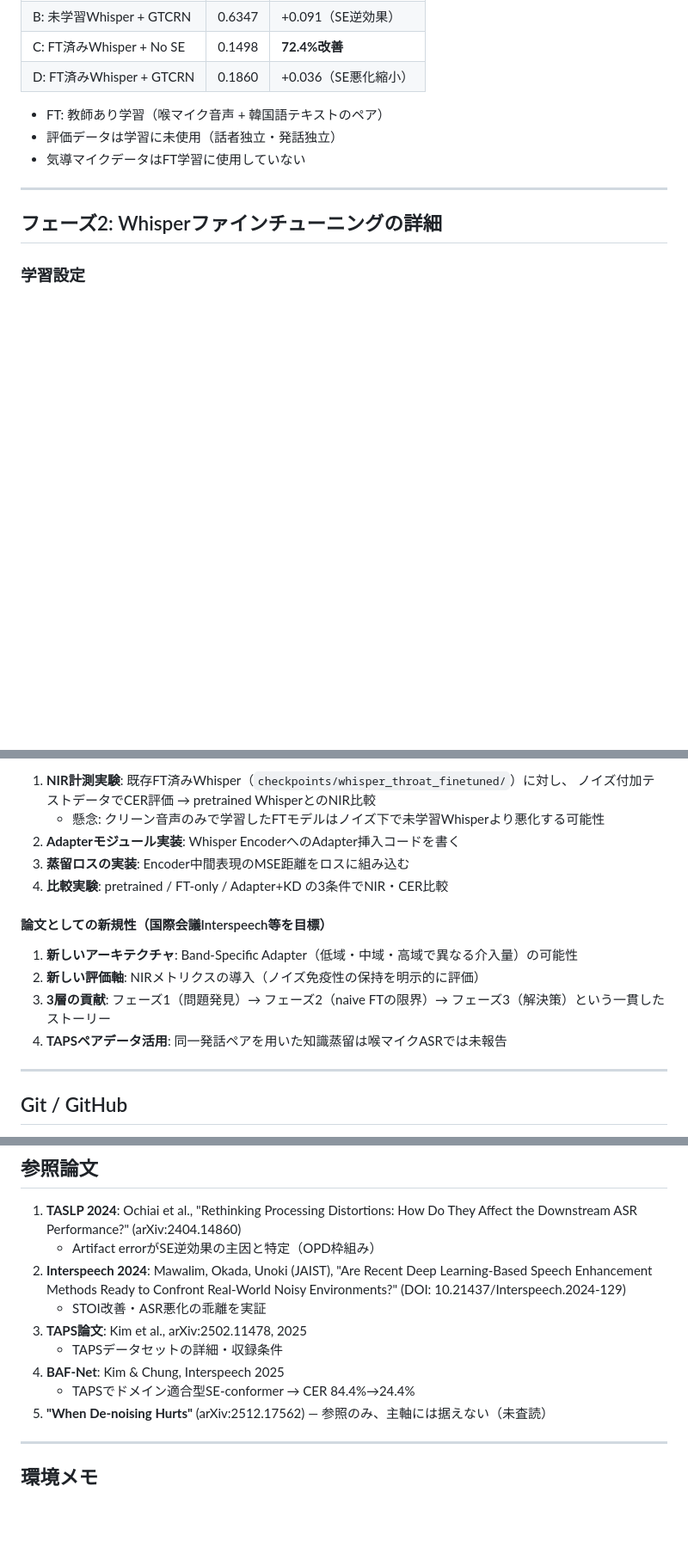
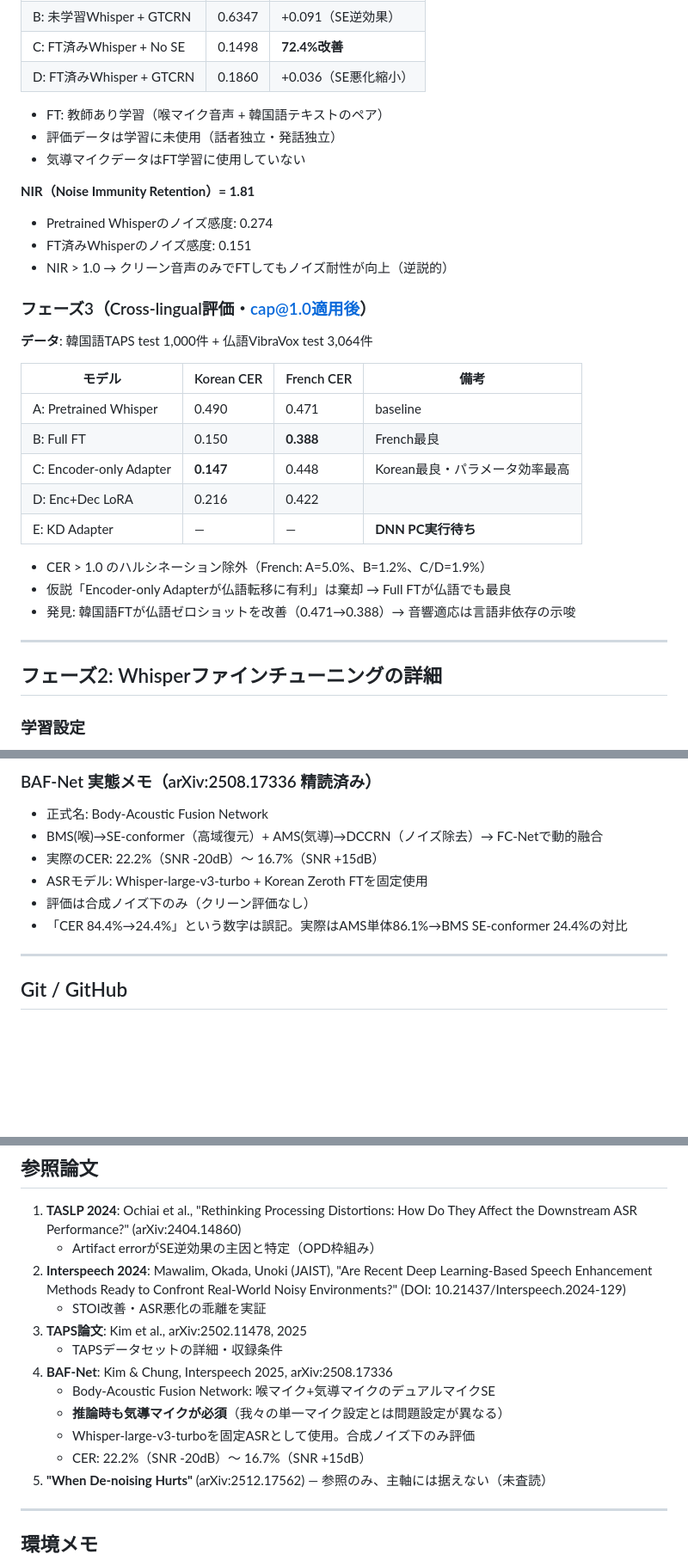
Before and after one commit to kasugayuji0716-art/bone-conduction-research, a Markdown page: CLAUDE.md, 3 parts joined by grey strips. Shown at 86% size. GitHub-like rendering; blank space fills up the shorter version.

```diff
--- a/CLAUDE.md
+++ b/CLAUDE.md
@@ -155,6 +163,27 @@ gtcrn/white/snr_+0dB        1.214  ← SNR 0dBで最大悪化
 - 評価データは学習に未使用（話者独立・発話独立）
 - 気導マイクデータはFT学習に使用していない
 
+**NIR（Noise Immunity Retention）= 1.81**
+- Pretrained Whisperのノイズ感度: 0.274
+- FT済みWhisperのノイズ感度: 0.151
+- NIR > 1.0 → クリーン音声のみでFTしてもノイズ耐性が向上（逆説的）
+
+### フェーズ3（Cross-lingual評価・cap@1.0適用後）
+
+**データ**: 韓国語TAPS test 1,000件 + 仏語VibraVox test 3,064件
+
+| モデル | Korean CER | French CER | 備考 |
+|--------|-----------|-----------|------|
+| A: Pretrained Whisper | 0.490 | 0.471 | baseline |
+| B: Full FT | 0.150 | **0.388** | French最良 |
+| C: Encoder-only Adapter | **0.147** | 0.448 | Korean最良・パラメータ効率最高 |
+| D: Enc+Dec LoRA | 0.216 | 0.422 | |
+| E: KD Adapter | — | — | **DNN PC実行待ち** |
+
+- CER > 1.0 のハルシネーション除外（French: A=5.0%、B=1.2%、C/D=1.9%）
+- 仮説「Encoder-only Adapterが仏語転移に有利」は棄却 → Full FTが仏語でも最良
+- 発見: 韓国語FTが仏語ゼロショットを改善（0.471→0.388）→ 音響適応は言語非依存の示唆
+
 ---
 
 ## フェーズ2: Whisperファインチューニングの詳細
@@ -263,17 +268,11 @@ noise_sensitivity = CER_noisy - CER_clean
 
-1. **NIR計測実験**: 既存FT済みWhisper（`checkpoints/whisper_throat_finetuned/`）に対し、
-   ノイズ付加テストデータでCER評価 → pretrained WhisperとのNIR比較
-   - 懸念: クリーン音声のみで学習したFTモデルはノイズ下で未学習Whisperより悪化する可能性
-2. **Adapterモジュール実装**: Whisper EncoderへのAdapter挿入コードを書く
-3. **蒸留ロスの実装**: Encoder中間表現のMSE距離をロスに組み込む
-4. **比較実験**: pretrained / FT-only / Adapter+KD の3条件でNIR・CER比較
-
-#### 論文としての新規性（国際会議Interspeech等を目標）
-
-1. **新しいアーキテクチャ**: Band-Specific Adapter（低域・中域・高域で異なる介入量）の可能性
-2. **新しい評価軸**: NIRメトリクスの導入（ノイズ免疫性の保持を明示的に評価）
-3. **3層の貢献**: フェーズ1（問題発見）→ フェーズ2（naive FTの限界）→ フェーズ3（解決策）という一貫したストーリー
-4. **TAPSペアデータ活用**: 同一発話ペアを用いた知識蒸留は喉マイクASRでは未報告
+### BAF-Net 実態メモ（arXiv:2508.17336 精読済み）
+- 正式名: Body-Acoustic Fusion Network
+- BMS(喉)→SE-conformer（高域復元）+ AMS(気導)→DCCRN（ノイズ除去）→ FC-Netで動的融合
+- 実際のCER: 22.2%（SNR -20dB）〜 16.7%（SNR +15dB）
+- ASRモデル: Whisper-large-v3-turbo + Korean Zeroth FTを固定使用
+- 評価は合成ノイズ下のみ（クリーン評価なし）
+- 「CER 84.4%→24.4%」という数字は誤記。実際はAMS単体86.1%→BMS SE-conformer 24.4%の対比
 
 ---
 
@@ -294,8 +293,11 @@ noise_sensitivity = CER_noisy - CER_clean
    - STOI改善・ASR悪化の乖離を実証
 3. **TAPS論文**: Kim et al., arXiv:2502.11478, 2025
    - TAPSデータセットの詳細・収録条件
-4. **BAF-Net**: Kim & Chung, Interspeech 2025
-   - TAPSでドメイン適合型SE-conformer → CER 84.4%→24.4%
+4. **BAF-Net**: Kim & Chung, Interspeech 2025, arXiv:2508.17336
+   - Body-Acoustic Fusion Network: 喉マイク+気導マイクのデュアルマイクSE
+   - **推論時も気導マイクが必須**（我々の単一マイク設定とは問題設定が異なる）
+   - Whisper-large-v3-turboを固定ASRとして使用。合成ノイズ下のみ評価
+   - CER: 22.2%（SNR -20dB）〜 16.7%（SNR +15dB）
 5. **"When De-noising Hurts"** (arXiv:2512.17562) — 参照のみ、主軸には据えない（未査読）
 
 ---
```
Also changed, not shown: other parts of CLAUDE.md (+48 -64 lines).
